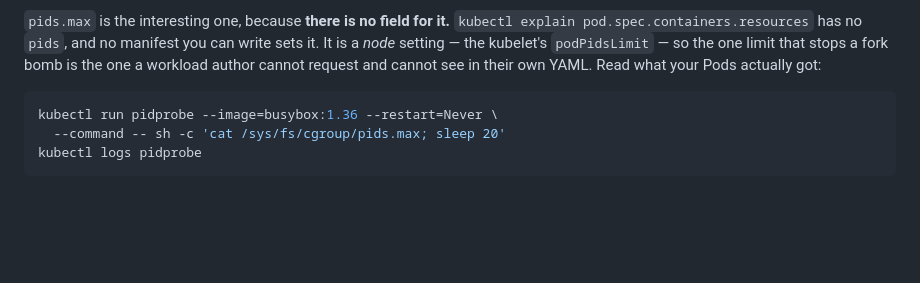
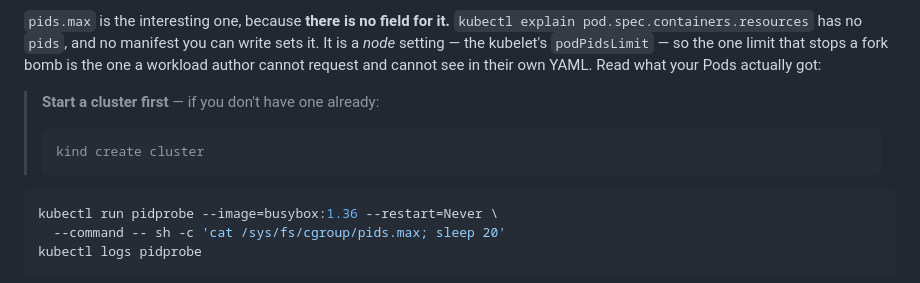
Before and after one commit to lohiarahul/learn_networking, a Markdown page: networking-fundamentals/act-4-one-pretends-many/01b-cgroups.md, the part around the change. GitHub-like rendering; blank space fills up the shorter version.

Commit message:
Add kind cluster setup instruction to cgroups lesson
The kubectl commands in the Kubernetes section require a running cluster.
Added setup instruction to run 'kind create cluster' before the experiment.

Generated with Claude

````diff
--- a/networking-fundamentals/act-4-one-pretends-many/01b-cgroups.md
+++ b/networking-fundamentals/act-4-one-pretends-many/01b-cgroups.md
@@ -171,6 +171,11 @@ pod.spec.containers.resources` has no `pids`, and no manifest you can write sets
 setting — the kubelet's `podPidsLimit` — so the one limit that stops a fork bomb is the one a workload
 author cannot request and cannot see in their own YAML. Read what your Pods actually got:
 
+> **Start a cluster first** — if you don't have one already:
+> ```bash
+> kind create cluster
+> ```
+
 ```bash
 kubectl run pidprobe --image=busybox:1.36 --restart=Never \
   --command -- sh -c 'cat /sys/fs/cgroup/pids.max; sleep 20'
````
